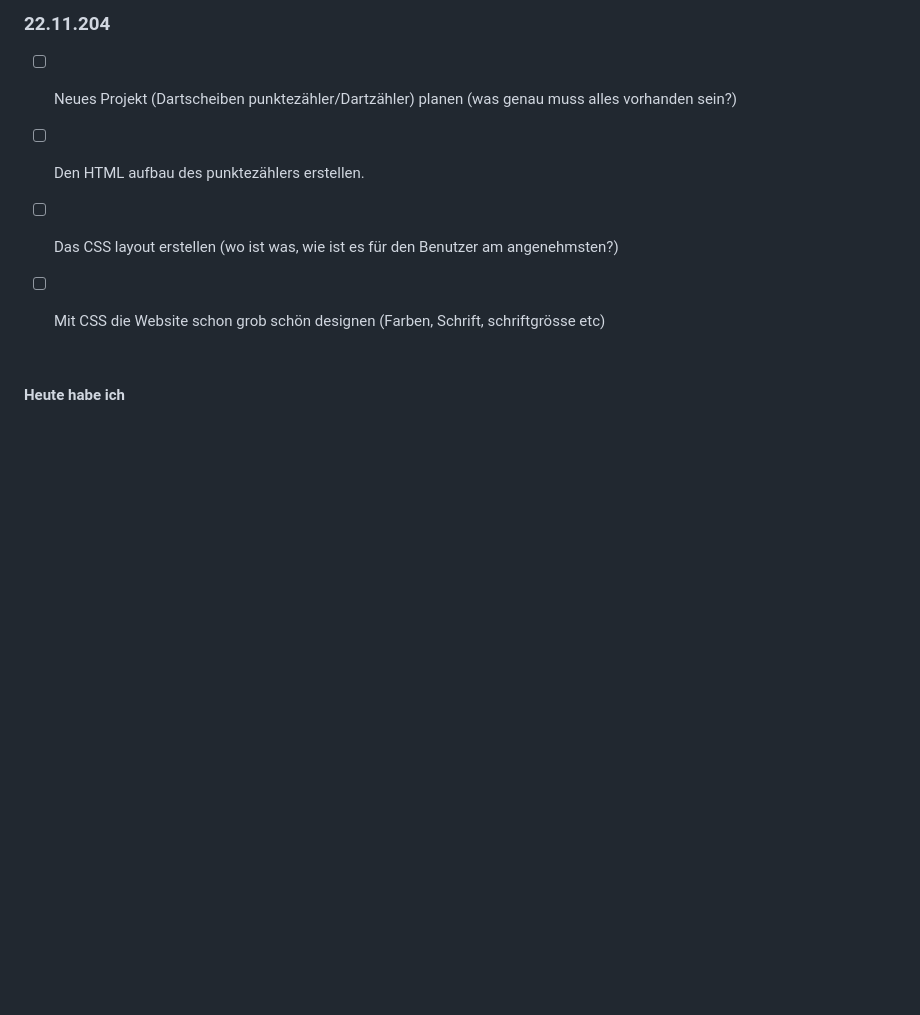
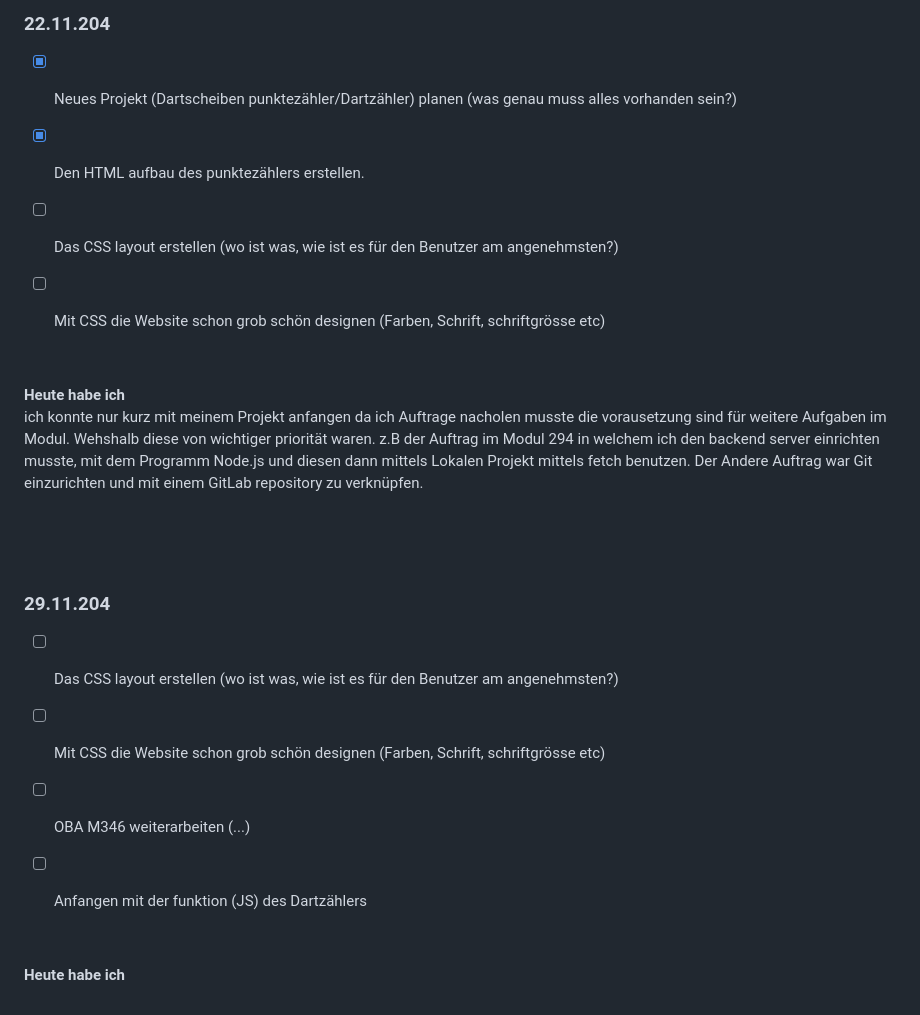
Before and after one commit to Fynn8962/Lern-Periode-7, a Markdown page: README.md, the part around the change. GitHub-like rendering; blank space fills up the shorter version.

```diff
--- a/README.md
+++ b/README.md
@@ -93,11 +93,27 @@ Heute habe ich Aufträge aus dem Modul 294 nachgeholt, da ich in der letzten Lek
 
 ### 22.11.204
 
-- [ ] Neues Projekt (Dartscheiben punktezähler/Dartzähler) planen (was genau muss alles vorhanden sein?)
-- [ ] Den HTML aufbau des punktezählers erstellen.
+- [x] Neues Projekt (Dartscheiben punktezähler/Dartzähler) planen (was genau muss alles vorhanden sein?)
+- [x] Den HTML aufbau des punktezählers erstellen.
 - [ ] Das CSS layout erstellen (wo ist was, wie ist es für den Benutzer am angenehmsten?)
 - [ ] Mit CSS die Website schon grob schön designen (Farben, Schrift, schriftgrösse etc)
 
   &nbsp;
 
 **Heute habe ich**
+ich konnte nur kurz mit meinem Projekt anfangen da ich Auftrage nacholen musste die vorausetzung sind für weitere Aufgaben im Modul. Wehshalb diese von wichtiger priorität waren. z.B der Auftrag im Modul 294 in welchem ich den backend server einrichten musste, mit dem Programm Node.js und diesen dann mittels Lokalen Projekt mittels fetch benutzen. Der Andere Auftrag war Git einzurichten und mit einem GitLab repository zu verknüpfen.
+
+
+ &nbsp;
+
+ &nbsp;
+
+### 29.11.204
+- [ ] Das CSS layout erstellen (wo ist was, wie ist es für den Benutzer am angenehmsten?)
+- [ ] Mit CSS die Website schon grob schön designen (Farben, Schrift, schriftgrösse etc)
+- [ ] OBA M346 weiterarbeiten (...)
+- [ ] Anfangen mit der funktion (JS) des Dartzählers
+
+  &nbsp;
+
+**Heute habe ich**
```
